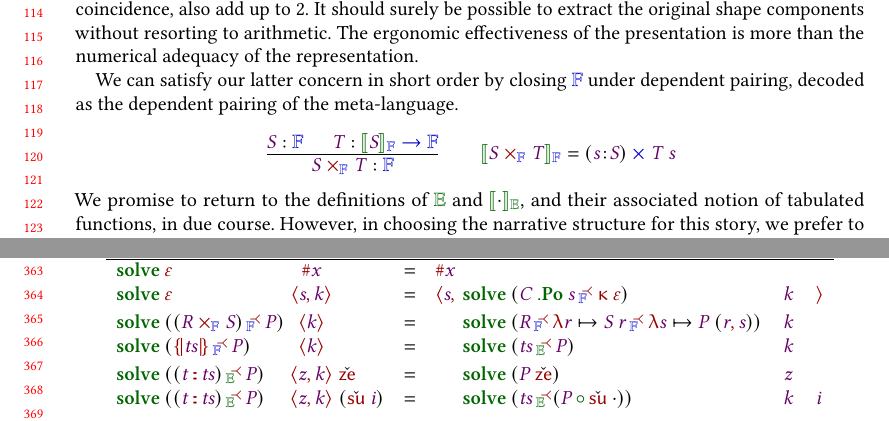
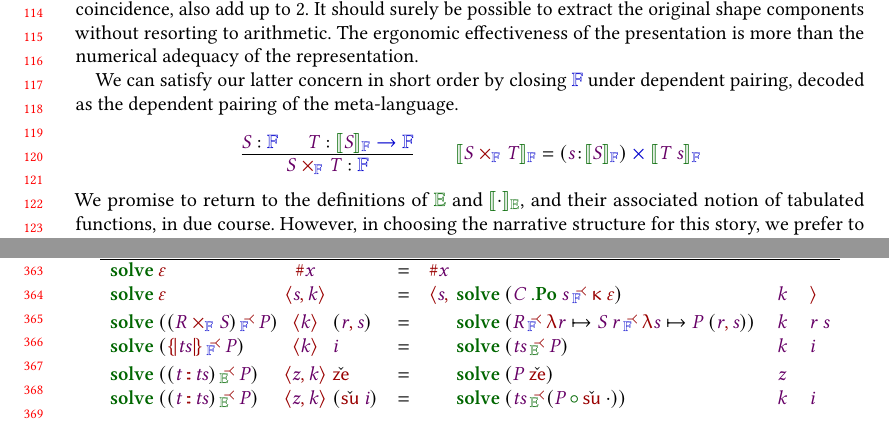
Before and after one commit to JacquesCarette/PureBaggery, a LaTeX paper (Papers/SearchMe/paper.tex): two parts of pages 3 and 8 of 10, joined at a grey line, cut so that both start at the same text. Compiled offline with pdfLaTeX.

Commit message:
[ progress ] agda to go with paper; paper to go with agda

```diff
--- a/Papers/SearchMe/paper.tex
+++ b/Papers/SearchMe/paper.tex
@@ -67,6 +67,7 @@
 
 \newcommand{\SG}[3]{(\V{#1}\hb #2)\pti #3}
 \newcommand{\pr}[2]{#1\red{,}\, #2}
+\newcommand{\uncurry}[1]{\green{\Uplambda}\:#1}
 
 \newcommand{\PI}[3]{(\V{#1}\hb #2)\fto #3}
 \newcommand{\LAM}[2]{\red{\uplambda}\V{#1}\mapsto #2}
@@ -313,7 +314,7 @@ the dependent pairing of the meta-language.
 \Rule{\V{S}\hab\UF \hg \V{T}\hab\ElF{\V{S}}\fto\UF}
      {\FSG{\V{S}}{\V{T}}\hab \UF}
 \qquad
-\ElF{\FSG{\V{S}}{\V{T}}} = \SG{s}{\V{S}}{\V{T}\:\V{s}}
+\ElF{\FSG{\V{S}}{\V{T}}} = \SG{s}{\ElF{\V{S}}}{\ElF{\V{T}\:\V{s}}}
 \]
 We promise to return to the definitions of $\UE$ and $\ElE{\blank}$, and their associated notion of tabulated functions, in due course.  However, in choosing the narrative structure for this story, we prefer to wait until we have explored the consequences of our choice to close $\UF$ under dependent pairing. We were taught a lesson!
 
@@ -650,13 +653,13 @@ We must then complete the definition of $\F{solve}$, which we recapitulate in fu
 \C{\langle}
 \pr{\V{s}}{&\F{solve} &(\branchF{\CPo{\V{C}}{\V{s}}}{\KON{\basecase}})&\V{k}&}
 \C{\rangle}\smallskip \\
-\F{solve}&(\branchF{(\FSG{\V{R}}{\V{S}})}{\V{P}}) &\nd{\V{k}}  &&=&
+\F{solve}&(\branchF{(\FSG{\V{R}}{\V{S}})}{\V{P}}) &\nd{\V{k}}  & (\pr{\V{r}}{\V{s}})&=&
 & \F{solve} &
 (\branchF{\V{R}}{\LAM{r}{
   \branchF{\V{S}\:\V{r}}{\LAM{s}{\V{P}\:(\pr{\V{r}}{\V{s}})}}}})
- &\V{k} \\
-\F{solve}&(\branchF{\EF{\V{ts}}}{\V{P}}) &\nd{\V{k}}  &&=&
-&  \F{solve} &(\branchE{\V{ts}}{\V{P}}) &\V{k} \smallskip\\
+ &\V{k} & \V{r}\:\V{s}\\
+\F{solve}&(\branchF{\EF{\V{ts}}}{\V{P}}) &\nd{\V{k}}  &\V{i}&=&
+&  \F{solve} &(\branchE{\V{ts}}{\V{P}}) &\V{k} &\V{i}\smallskip\\
 \F{solve}&(\branchE{(\cons{\V{t}}{\V{ts}})}{\V{P}}) &\nd{\pr{\V{z}}{\V{k}}} & \zee &=&
 &  \F{solve} &(\V{P}\:\zee) &\V{z}\\
 \F{solve}&(\branchE{(\cons{\V{t}}{\V{ts}})}{\V{P}}) &\nd{\pr{\V{z}}{\V{k}}} & (\suu{\V{i}}) &=&
```
Also changed, not shown: Papers/SearchMe/paper.tex (10 more changed lines), 6 other files.
